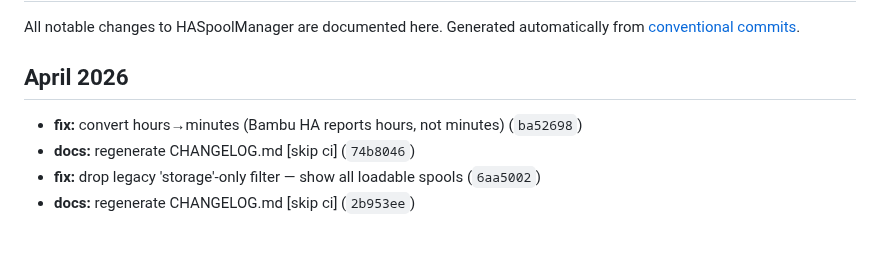
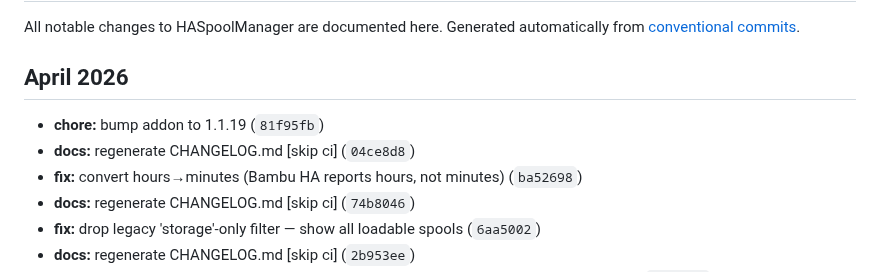
Before and after one commit to kbarthei/HASpoolManager, a Markdown page: CHANGELOG.md, the part around the change. Rendered like a GitHub page; blank space fills up the shorter version.

Commit message:
docs: regenerate CHANGELOG.md [skip ci]

```diff
--- a/CHANGELOG.md
+++ b/CHANGELOG.md
@@ -6,6 +6,8 @@ Generated automatically from [conventional commits](https://www.conventionalcomm
 
 ## April 2026
 
+- **chore:** bump addon to 1.1.19 (`81f95fb`)
+- **docs:** regenerate CHANGELOG.md [skip ci] (`04ce8d8`)
 - **fix:** convert hours→minutes (Bambu HA reports hours, not minutes) (`ba52698`)
 - **docs:** regenerate CHANGELOG.md [skip ci] (`74b8046`)
 - **fix:** drop legacy 'storage'-only filter — show all loadable spools (`6aa5002`)
```
